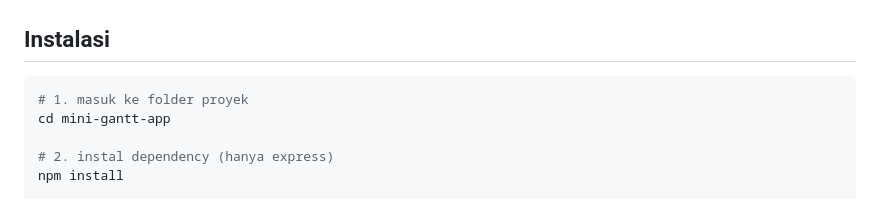
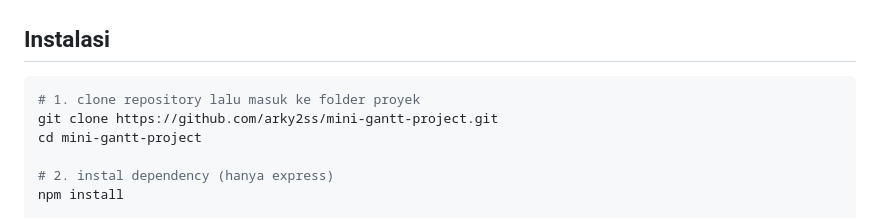
Before and after one commit to arky2ss/mini-gantt-project, a Markdown page: README.md, the part around the change. GitHub-like rendering.

````diff
--- a/README.md
+++ b/README.md
@@ -42,8 +42,9 @@ node -v
 ## Instalasi
 
 ```bash
-# 1. masuk ke folder proyek
-cd mini-gantt-app
+# 1. clone repository lalu masuk ke folder proyek
+git clone https://github.com/arky2ss/mini-gantt-project.git
+cd mini-gantt-project
 
 # 2. instal dependency (hanya express)
 npm install
````
